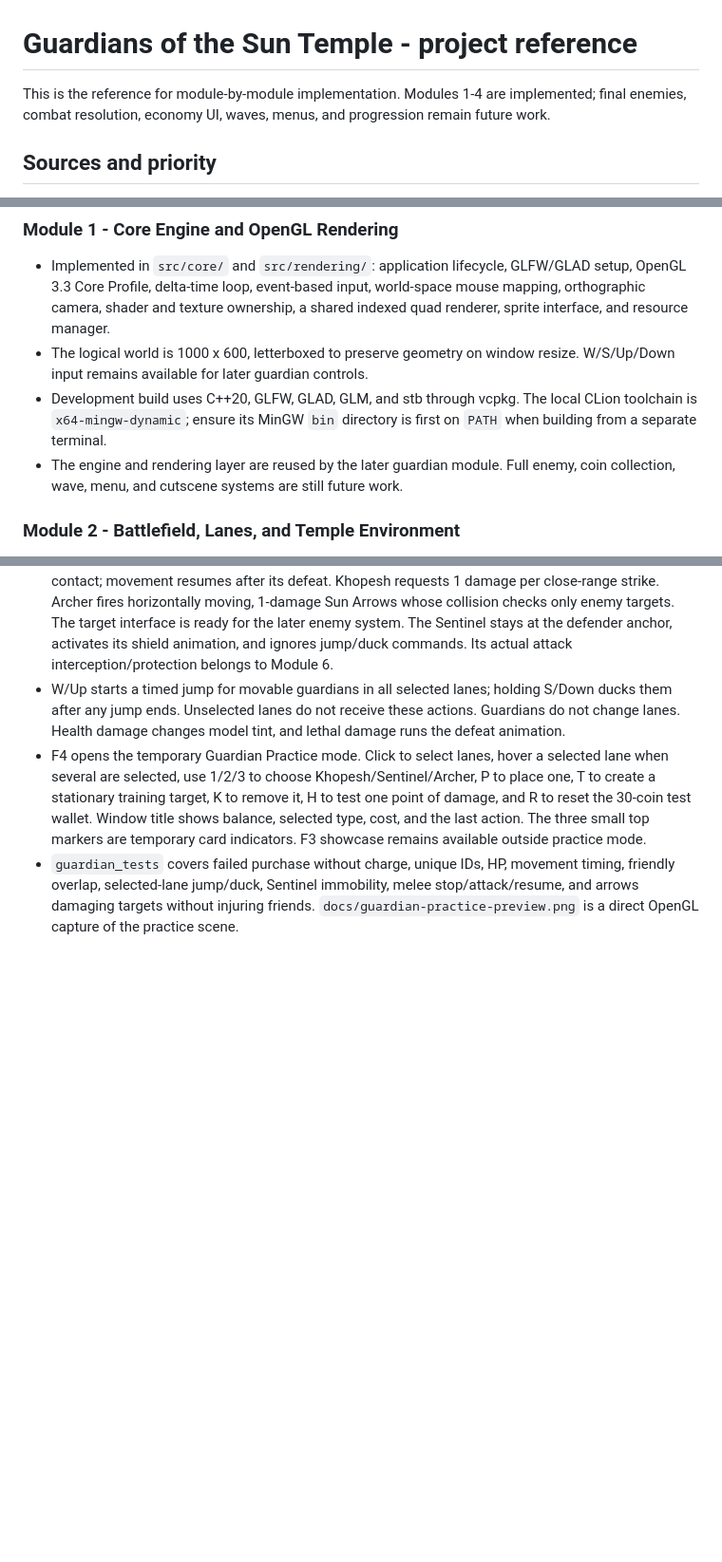
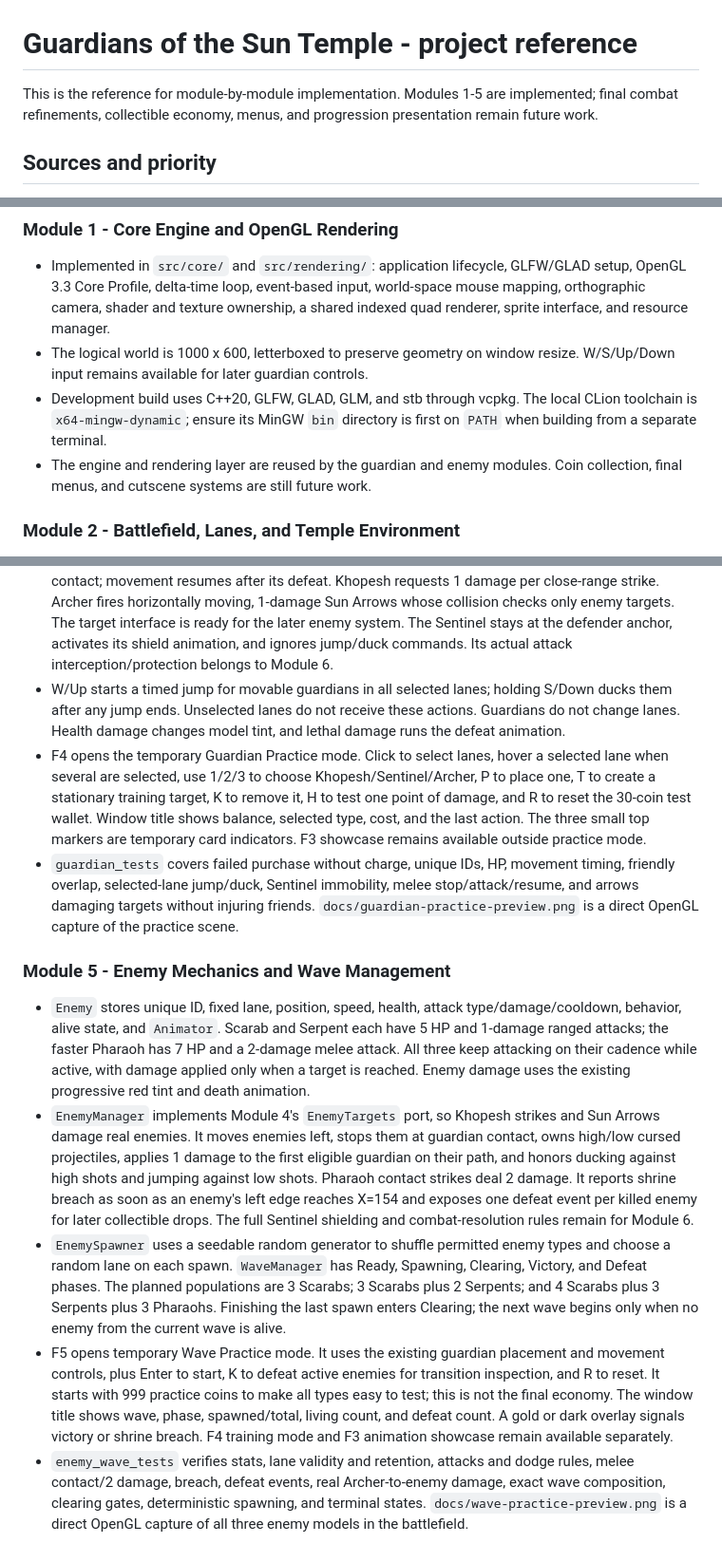
Before and after one commit to nourr228/guardians-of-the-sun-temple, a Markdown page: PROJECT_REFERENCE.md, 3 parts joined by grey strips. Shown at 95% size. Drawn GitHub-style; blank space fills up the shorter version.

```diff
--- a/PROJECT_REFERENCE.md
+++ b/PROJECT_REFERENCE.md
@@ -1,6 +1,6 @@
 # Guardians of the Sun Temple - project reference
 
-This is the reference for module-by-module implementation. Modules 1-4 are implemented; final enemies, combat resolution, economy UI, waves, menus, and progression remain future work.
+This is the reference for module-by-module implementation. Modules 1-5 are implemented; final combat refinements, collectible economy, menus, and progression presentation remain future work.
 
 ## Sources and priority
 
@@ -88,7 +88,7 @@ Each type needs a distinctive model, silhouette, equipment, and animation. Color
 - Implemented in `src/core/` and `src/rendering/`: application lifecycle, GLFW/GLAD setup, OpenGL 3.3 Core Profile, delta-time loop, event-based input, world-space mouse mapping, orthographic camera, shader and texture ownership, a shared indexed quad renderer, sprite interface, and resource manager.
 - The logical world is 1000 x 600, letterboxed to preserve geometry on window resize. W/S/Up/Down input remains available for later guardian controls.
 - Development build uses C++20, GLFW, GLAD, GLM, and stb through vcpkg. The local CLion toolchain is `x64-mingw-dynamic`; ensure its MinGW `bin` directory is first on `PATH` when building from a separate terminal.
-- The engine and rendering layer are reused by the later guardian module. Full enemy, coin collection, wave, menu, and cutscene systems are still future work.
+- The engine and rendering layer are reused by the guardian and enemy modules. Coin collection, final menus, and cutscene systems are still future work.
 
 ### Module 2 - Battlefield, Lanes, and Temple Environment
 
@@ -114,3 +114,11 @@ Each type needs a distinctive model, silhouette, equipment, and animation. Color
 - W/Up starts a timed jump for movable guardians in all selected lanes; holding S/Down ducks them after any jump ends. Unselected lanes do not receive these actions. Guardians do not change lanes. Health damage changes model tint, and lethal damage runs the defeat animation.
 - F4 opens the temporary Guardian Practice mode. Click to select lanes, hover a selected lane when several are selected, use 1/2/3 to choose Khopesh/Sentinel/Archer, P to place one, T to create a stationary training target, K to remove it, H to test one point of damage, and R to reset the 30-coin test wallet. Window title shows balance, selected type, cost, and the last action. The three small top markers are temporary card indicators. F3 showcase remains available outside practice mode.
 - `guardian_tests` covers failed purchase without charge, unique IDs, HP, movement timing, friendly overlap, selected-lane jump/duck, Sentinel immobility, melee stop/attack/resume, and arrows damaging targets without injuring friends. `docs/guardian-practice-preview.png` is a direct OpenGL capture of the practice scene.
+
+### Module 5 - Enemy Mechanics and Wave Management
+
+- `Enemy` stores unique ID, fixed lane, position, speed, health, attack type/damage/cooldown, behavior, alive state, and `Animator`. Scarab and Serpent each have 5 HP and 1-damage ranged attacks; the faster Pharaoh has 7 HP and a 2-damage melee attack. All three keep attacking on their cadence while active, with damage applied only when a target is reached. Enemy damage uses the existing progressive red tint and death animation.
+- `EnemyManager` implements Module 4's `EnemyTargets` port, so Khopesh strikes and Sun Arrows damage real enemies. It moves enemies left, stops them at guardian contact, owns high/low cursed projectiles, applies 1 damage to the first eligible guardian on their path, and honors ducking against high shots and jumping against low shots. Pharaoh contact strikes deal 2 damage. It reports shrine breach as soon as an enemy's left edge reaches X=154 and exposes one defeat event per killed enemy for later collectible drops. The full Sentinel shielding and combat-resolution rules remain for Module 6.
+- `EnemySpawner` uses a seedable random generator to shuffle permitted enemy types and choose a random lane on each spawn. `WaveManager` has Ready, Spawning, Clearing, Victory, and Defeat phases. The planned populations are 3 Scarabs; 3 Scarabs plus 2 Serpents; and 4 Scarabs plus 3 Serpents plus 3 Pharaohs. Finishing the last spawn enters Clearing; the next wave begins only when no enemy from the current wave is alive.
+- F5 opens temporary Wave Practice mode. It uses the existing guardian placement and movement controls, plus Enter to start, K to defeat active enemies for transition inspection, and R to reset. It starts with 999 practice coins to make all types easy to test; this is not the final economy. The window title shows wave, phase, spawned/total, living count, and defeat count. A gold or dark overlay signals victory or shrine breach. F4 training mode and F3 animation showcase remain available separately.
+- `enemy_wave_tests` verifies stats, lane validity and retention, attacks and dodge rules, melee contact/2 damage, breach, defeat events, real Archer-to-enemy damage, exact wave composition, clearing gates, deterministic spawning, and terminal states. `docs/wave-practice-preview.png` is a direct OpenGL capture of all three enemy models in the battlefield.
```
Also changed, not shown: README.md (+18 -5 lines), docs/wave-practice-preview.png (added), 15 other files.
